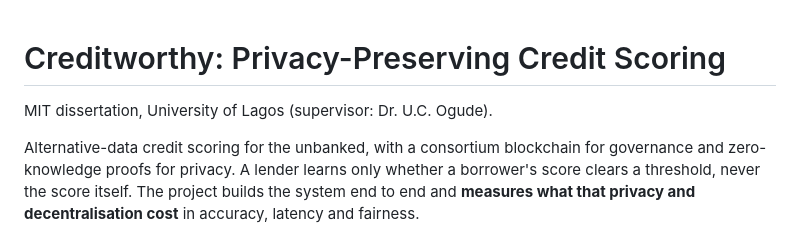
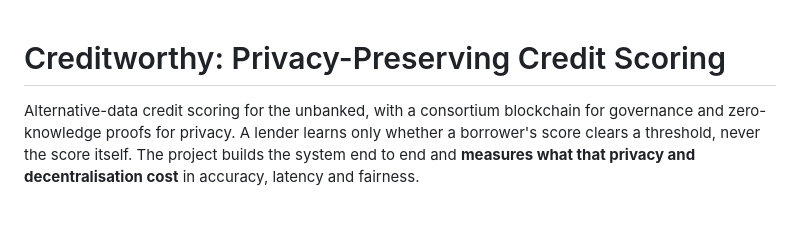
Before and after one commit to Bill-Adepoju/Creditworthy, a Markdown page: README.md, the part around the change. Rendered like a GitHub page; blank space fills up the shorter version.

```diff
--- a/README.md
+++ b/README.md
@@ -1,6 +1,6 @@
 # Creditworthy: Privacy-Preserving Credit Scoring
 
-MIT dissertation, University of Lagos (supervisor: Dr. U.C. Ogude).
+
 
 Alternative-data credit scoring for the unbanked, with a consortium blockchain for governance and zero-knowledge proofs for privacy. A lender learns only whether a borrower's score clears a threshold, never the score itself. The project builds the system end to end and **measures what that privacy and decentralisation cost** in accuracy, latency and fairness.
 
```
